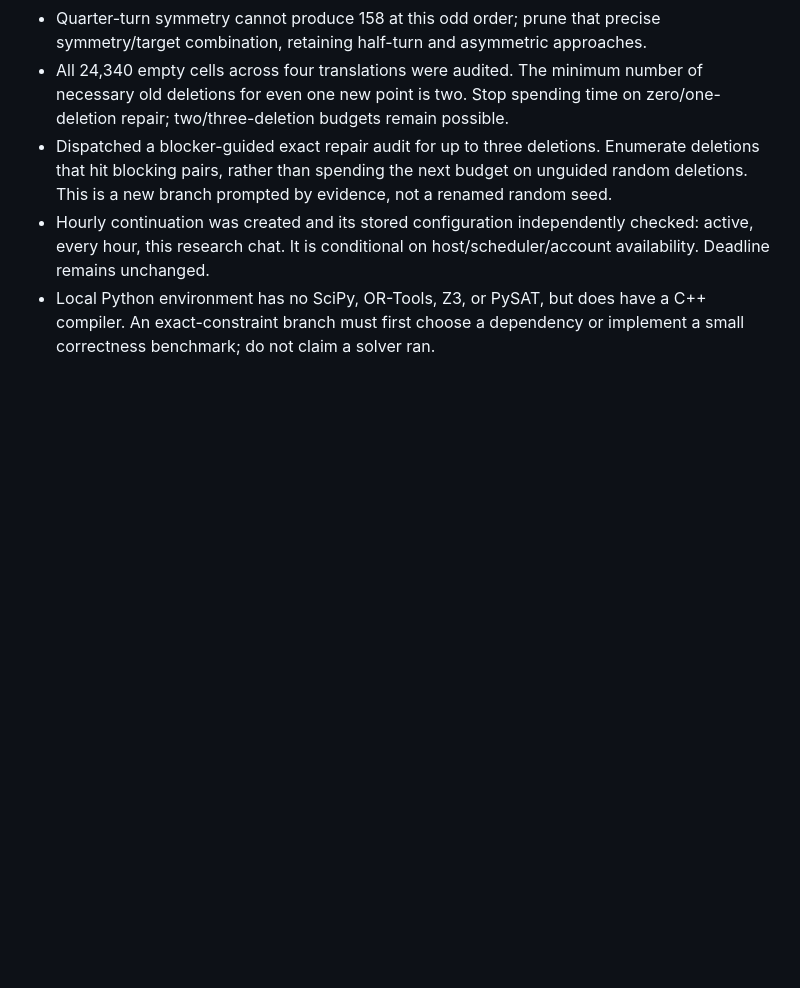
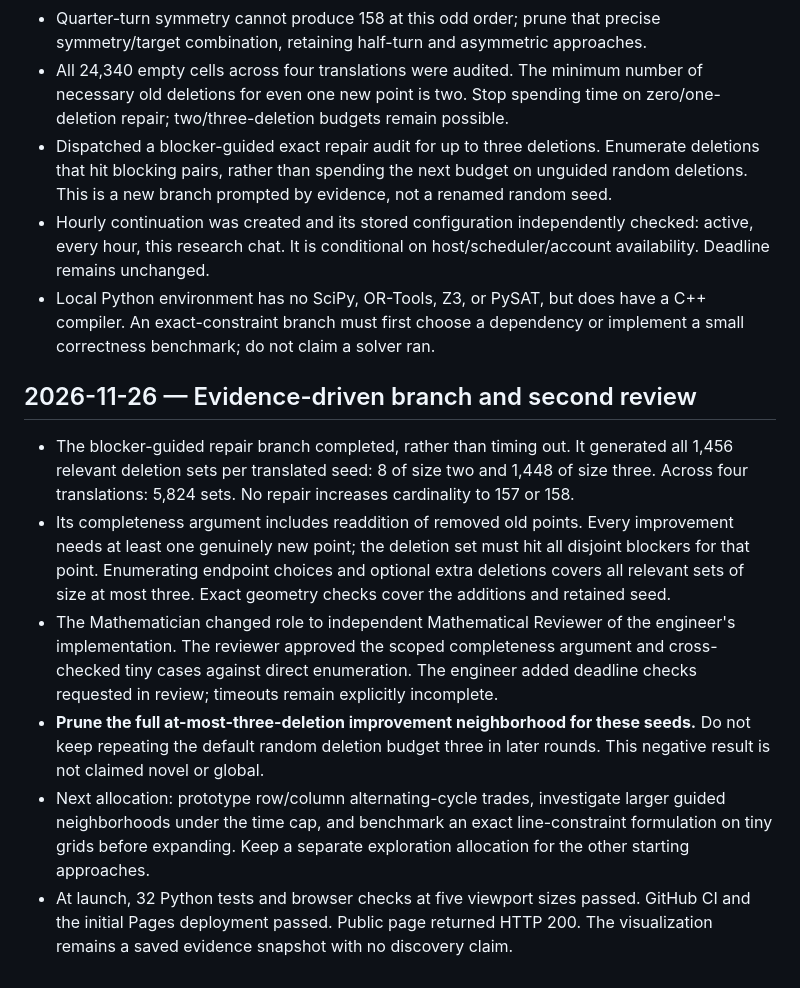
Before and after one commit to deepujain/no-three-in-line-research, a Markdown page: research/decisions.md, the part around the change. Drawn GitHub-style; blank space fills up the shorter version.

```diff
--- a/research/decisions.md
+++ b/research/decisions.md
@@ -19,3 +19,12 @@
 - Dispatched a blocker-guided exact repair audit for up to three deletions. Enumerate deletions that hit blocking pairs, rather than spending the next budget on unguided random deletions. This is a new branch prompted by evidence, not a renamed random seed.
 - Hourly continuation was created and its stored configuration independently checked: active, every hour, this research chat. It is conditional on host/scheduler/account availability. Deadline remains unchanged.
 - Local Python environment has no SciPy, OR-Tools, Z3, or PySAT, but does have a C++ compiler. An exact-constraint branch must first choose a dependency or implement a small correctness benchmark; do not claim a solver ran.
+
+## 2026-11-26 — Evidence-driven branch and second review
+
+- The blocker-guided repair branch completed, rather than timing out. It generated all 1,456 relevant deletion sets per translated seed: 8 of size two and 1,448 of size three. Across four translations: 5,824 sets. No repair increases cardinality to 157 or 158.
+- Its completeness argument includes readdition of removed old points. Every improvement needs at least one genuinely new point; the deletion set must hit all disjoint blockers for that point. Enumerating endpoint choices and optional extra deletions covers all relevant sets of size at most three. Exact geometry checks cover the additions and retained seed.
+- The Mathematician changed role to independent Mathematical Reviewer of the engineer's implementation. The reviewer approved the scoped completeness argument and cross-checked tiny cases against direct enumeration. The engineer added deadline checks requested in review; timeouts remain explicitly incomplete.
+- **Prune the full at-most-three-deletion improvement neighborhood for these seeds.** Do not keep repeating the default random deletion budget three in later rounds. This negative result is not claimed novel or global.
+- Next allocation: prototype row/column alternating-cycle trades, investigate larger guided neighborhoods under the time cap, and benchmark an exact line-constraint formulation on tiny grids before expanding. Keep a separate exploration allocation for the other starting approaches.
+- At launch, 32 Python tests and browser checks at five viewport sizes passed. GitHub CI and the initial Pages deployment passed. Public page returned HTTP 200. The visualization remains a saved evidence snapshot with no discovery claim.
```
Also changed, not shown: README.md (+4 -2 lines), research/engineering.md (+11 -0 lines), research/guided-review.md (added, +140 -0 lines), docs/images/research.png, 10 other files.
